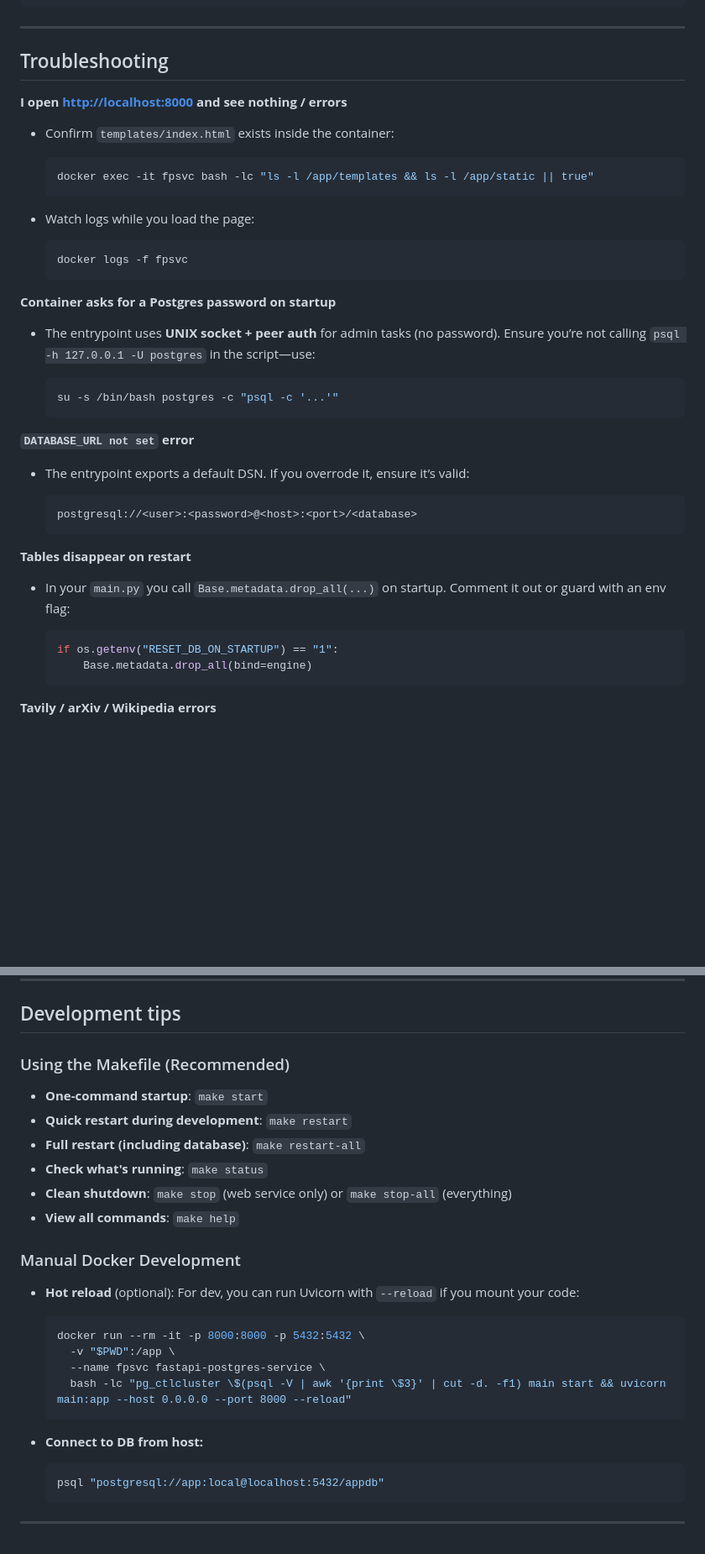
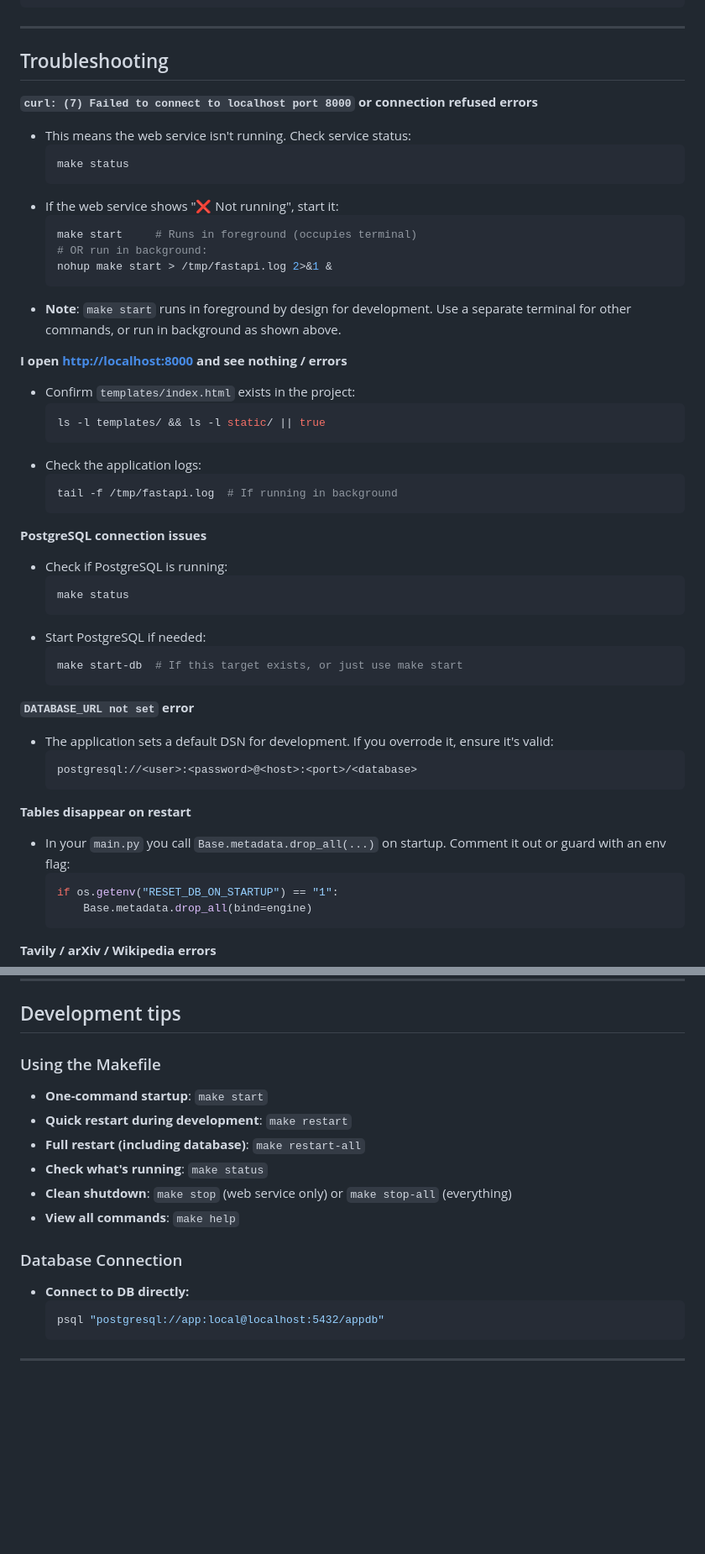
Before and after one commit to iandonaldson/agentic-ai, a Markdown page: README.md, 2 parts joined by grey strips. Shown at 84% size. GitHub-like rendering; blank space fills up the shorter version.

Commit message:
Remove Docker specific documentation.

````diff
--- a/README.md
+++ b/README.md
@@ -250,32 +220,45 @@ curl http://localhost:8000/task_status/<TASK_ID>
 
 ## Troubleshooting
 
+**`curl: (7) Failed to connect to localhost port 8000` or connection refused errors**
+
+* This means the web service isn't running. Check service status:
+  ```bash
+  make status
+  ```
+* If the web service shows "❌ Not running", start it:
+  ```bash
+  make start     # Runs in foreground (occupies terminal)
+  # OR run in background:
+  nohup make start > /tmp/fastapi.log 2>&1 &
+  ```
+* **Note**: `make start` runs in foreground by design for development. Use a separate terminal for other commands, or run in background as shown above.
+
 **I open [http://localhost:8000](http://localhost:8000) and see nothing / errors**
 
-* Confirm `templates/index.html` exists inside the container:
-
+* Confirm `templates/index.html` exists in the project:
   ```bash
-  docker exec -it fpsvc bash -lc "ls -l /app/templates && ls -l /app/static || true"
+  ls -l templates/ && ls -l static/ || true
   ```
-* Watch logs while you load the page:
-
+* Check the application logs:
   ```bash
-  docker logs -f fpsvc
+  tail -f /tmp/fastapi.log  # If running in background
   ```
 
-**Container asks for a Postgres password on startup**
+**PostgreSQL connection issues**
 
-* The entrypoint uses **UNIX socket + peer auth** for admin tasks (no password).
-  Ensure you’re not calling `psql -h 127.0.0.1 -U postgres` in the script—use:
-
+* Check if PostgreSQL is running:
   ```bash
-  su -s /bin/bash postgres -c "psql -c '...'"
+  make status
+  ```
+* Start PostgreSQL if needed:
+  ```bash
+  make start-db  # If this target exists, or just use make start
   ```
 
 **`DATABASE_URL not set` error**
 
-* The entrypoint exports a default DSN. If you overrode it, ensure it’s valid:
-
+* The application sets a default DSN for development. If you overrode it, ensure it's valid:
   ```
   postgresql://<user>:<password>@<host>:<port>/<database>
   ```
@@ -284,7 +267,6 @@ curl http://localhost:8000/task_status/<TASK_ID>
 
 * In your `main.py` you call `Base.metadata.drop_all(...)` on startup.
   Comment it out or guard with an env flag:
-
   ```python
   if os.getenv("RESET_DB_ON_STARTUP") == "1":
       Base.metadata.drop_all(bind=engine)
@@ -305,7 +287,7 @@ TAVILY_API_KEY=your-tavily-api-key
 
 ## Development tips
 
-### Using the Makefile (Recommended)
+### Using the Makefile
 
 * **One-command startup**: `make start`
 * **Quick restart during development**: `make restart`
@@ -314,19 +296,9 @@ TAVILY_API_KEY=your-tavily-api-key
 * **Clean shutdown**: `make stop` (web service only) or `make stop-all` (everything)
 * **View all commands**: `make help`
 
-### Manual Docker Development
+### Database Connection
 
-* **Hot reload** (optional): For dev, you can run Uvicorn with `--reload` if you mount your code:
-
-  ```bash
-  docker run --rm -it -p 8000:8000 -p 5432:5432 \
-    -v "$PWD":/app \
-    --name fpsvc fastapi-postgres-service \
-    bash -lc "pg_ctlcluster \$(psql -V | awk '{print \$3}' | cut -d. -f1) main start && uvicorn main:app --host 0.0.0.0 --port 8000 --reload"
-  ```
-
-* **Connect to DB from host:**
-
+* **Connect to DB directly:**
   ```bash
   psql "postgresql://app:local@localhost:5432/appdb"
   ```
````
Also changed, not shown: other parts of README.md (+1 -31 lines).
